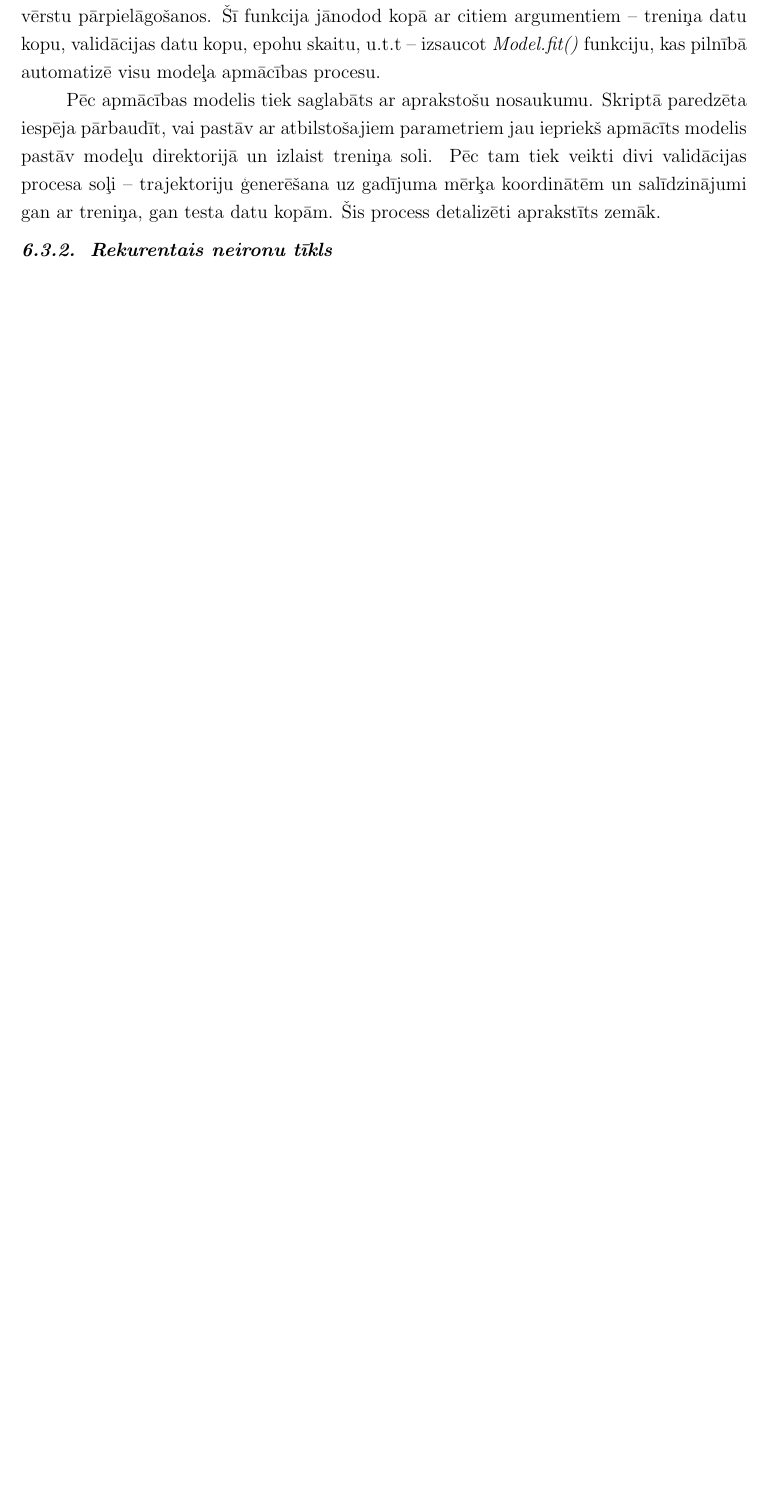
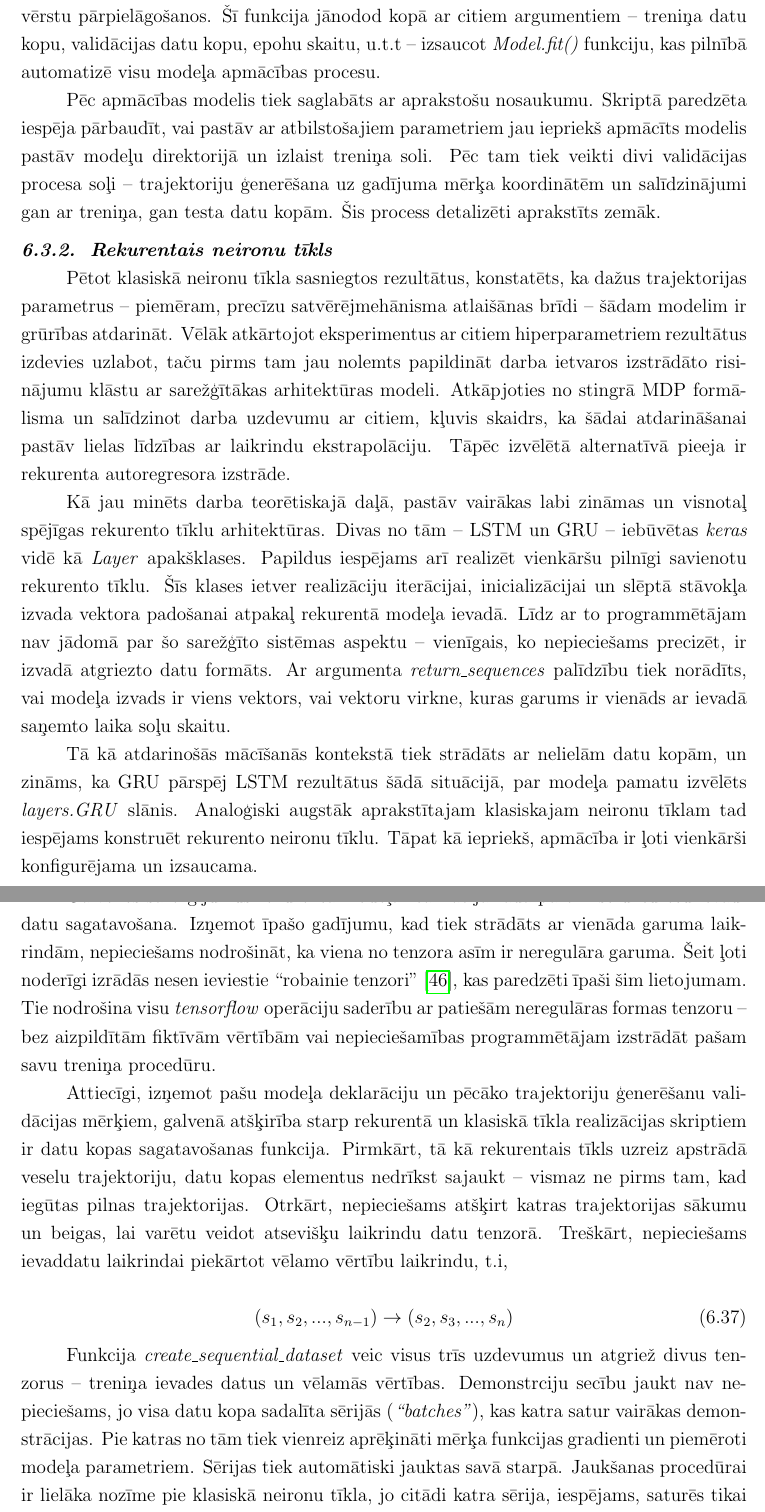
Before and after one commit to peteris-racinskis/masters, a LaTeX document (tex-gd/MAG_GD_Racinskis_pr20015.tex): part of page 45 of 53 before the commit and two parts of pages 45 and 46 of 55 after it, the two joined at a grey line, cut so that both start at the same text, the shorter picture padded with empty space. Compiled offline with pdfLaTeX.

Commit message:
tentative finish rnn implementation writeup

```diff
--- a/tex-gd/MAG_GD_Racinskis_pr20015.tex
+++ b/tex-gd/MAG_GD_Racinskis_pr20015.tex
@@ -1152,4 +1152,21 @@ Pēc apmācības modelis tiek saglabāts ar aprakstošu nosaukumu. Skriptā pare
 
 \subsubsection{Rekurentais neironu tīkls}
 
+Pētot klasiskā neironu tīkla sasniegtos rezultātus, konstatēts, ka dažus trajektorijas parametrus -- piemēram, precīzu satvērējmehānisma atlaišānas brīdi -- šādam modelim ir grūrības atdarināt. Vēlāk atkārtojot eksperimentus ar citiem hiperparametriem rezultātus izdevies uzlabot, taču pirms tam jau nolemts papildināt darba ietvaros izstrādāto risi-nājumu klāstu ar sarežģītākas arhitektūras modeli. Atkāpjoties no stingrā MDP formā-lisma un salīdzinot darba uzdevumu ar citiem, kļuvis skaidrs, ka šādai atdarināšanai pastāv lielas līdzības ar laikrindu ekstrapolāciju. Tāpēc izvēlētā alternatīvā pieeja ir rekurenta autoregresora izstrāde.
+
+Kā jau minēts darba teorētiskajā daļā, pastāv vairākas labi zināmas un visnotaļ spējīgas rekurento tīklu arhitektūras. Divas no tām -- LSTM un GRU -- iebūvētas \textit{keras} vidē kā \textit{Layer} apakšklases. Papildus iespējams arī realizēt vienkāršu pilnīgi savienotu rekurento tīklu. Šīs klases ietver realizāciju iterācijai, inicializācijai un slēptā stāvokļa izvada vektora padošanai atpakaļ rekurentā modeļa ievadā. Līdz ar to programmētājam nav jādomā par šo sarežģīto sistēmas aspektu -- vienīgais, ko nepieciešams precizēt, ir izvadā atgriezto datu formāts. Ar argumenta \textit{return\_sequences} palīdzību tiek norādīts, vai modeļa izvads ir viens vektors, vai vektoru virkne, kuras garums ir vienāds ar ievadā saņemto laika soļu skaitu.
+
+Tā kā atdarinošās mācīšanās kontekstā tiek strādāts ar nelielām datu kopām, un zināms, ka GRU pārspēj LSTM rezultātus šādā situācijā, par modeļa pamatu izvēlēts \textit{layers.GRU} slānis. Analoģiski augstāk aprakstītajam klasiskajam neironu tīklam tad iespējams konstruēt rekurento neironu tīklu. Tāpat kā iepriekš, apmācība ir ļoti vienkārši konfigurējama un izsaucama.
+
+Galvenos sarežģījumus rekurenta modeļa realizācijā rada pareizi strukturētu ievaddatu sagatavošana. Izņemot īpašo gadījumu, kad tiek strādāts ar vienāda garuma laik-rindām, nepieciešams nodrošināt, ka viena no tenzora asīm ir neregulāra garuma. Šeit ļoti noderīgi izrādās nesen ieviestie ``robainie tenzori'' \cite{tf_ragged}, kas paredzēti īpaši šim lietojumam. Tie nodrošina visu \textit{tensorflow} operāciju saderību ar patiešām neregulāras formas tenzoru -- bez aizpildītām fiktīvām vērtībām vai nepieciešamības programmētājam izstrādāt pašam savu treniņa procedūru.
+
+Attiecīgi, izņemot pašu modeļa deklarāciju un pēcāko trajektoriju ģenerēšanu vali-dācijas mērķiem, galvenā atšķirība starp rekurentā un klasiskā tīkla realizācijas skriptiem ir datu kopas sagatavošanas funkcija. Pirmkārt, tā kā rekurentais tīkls uzreiz apstrādā veselu trajektoriju, datu kopas elementus nedrīkst sajaukt -- vismaz ne pirms tam, kad iegūtas pilnas trajektorijas. Otrkārt, nepieciešams atšķirt katras trajektorijas sākumu un beigas, lai varētu veidot atsevišķu laikrindu datu tenzorā. Treškārt, nepieciešams ievaddatu laikrindai piekārtot vēlamo vērtību laikrindu, t.i,
+
+
+\begin{equation}
+    (s_1, s_2, ..., s_{n-1} ) \rightarrow (s_2, s_3, ..., s_n )
+\end{equation}
+
+Funkcija \textit{create\_sequential\_dataset} veic visus trīs uzdevumus un atgriež divus tenzorus -- treniņa ievades datus un vēlamās vērtības. Demonstrciju secību jaukt nav nepieciešams, jo visa datu kopa sadalīta sērijās (\textit{``batches''}), kas katra satur vairākas demonstrācijas. Pie katras no tām tiek vienreiz aprēķināti mērķa funkcijas gradienti un piemēroti modeļa parametriem. Sērijas tiek automātiski jauktas savā starpā. Jaukšanas procedūrai ir lielāka nozīme pie klasiskā neironu tīkla, jo citādi katra sērija, iespējams, saturēs tikai vienas demonstrācijas datus -- kas varētu novest pie optimizācijas procesa ``lēkāšanas''.
+
 \subsubsection{Tālāka darbība -- GAN}
```
Also changed, not shown: tex-gd/refs.bib (+10 -0 lines), tex-gd/MAG_GD_Racinskis_pr20015.bbl, tex-gd/MAG_GD_Racinskis_pr20015.pdf, tex-gd/MAG_GD_Racinskis_pr20015.tex (4 more changed lines), 3 other files.
